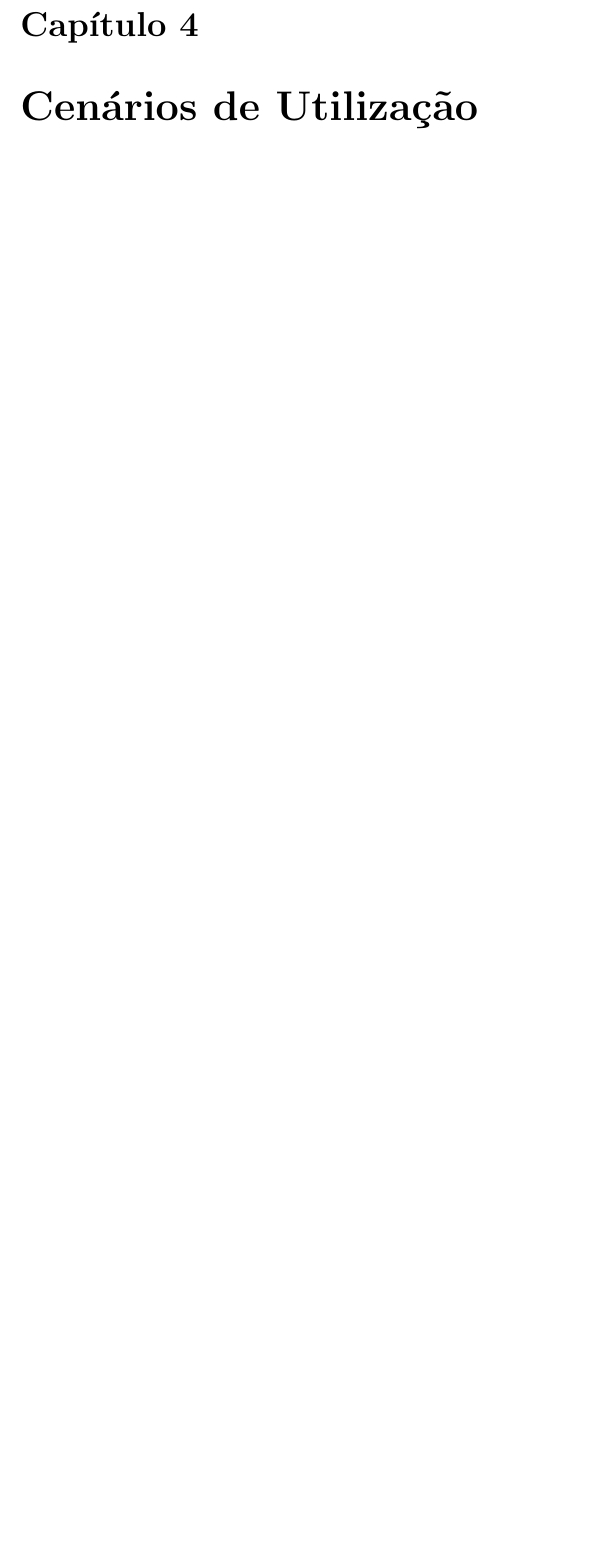
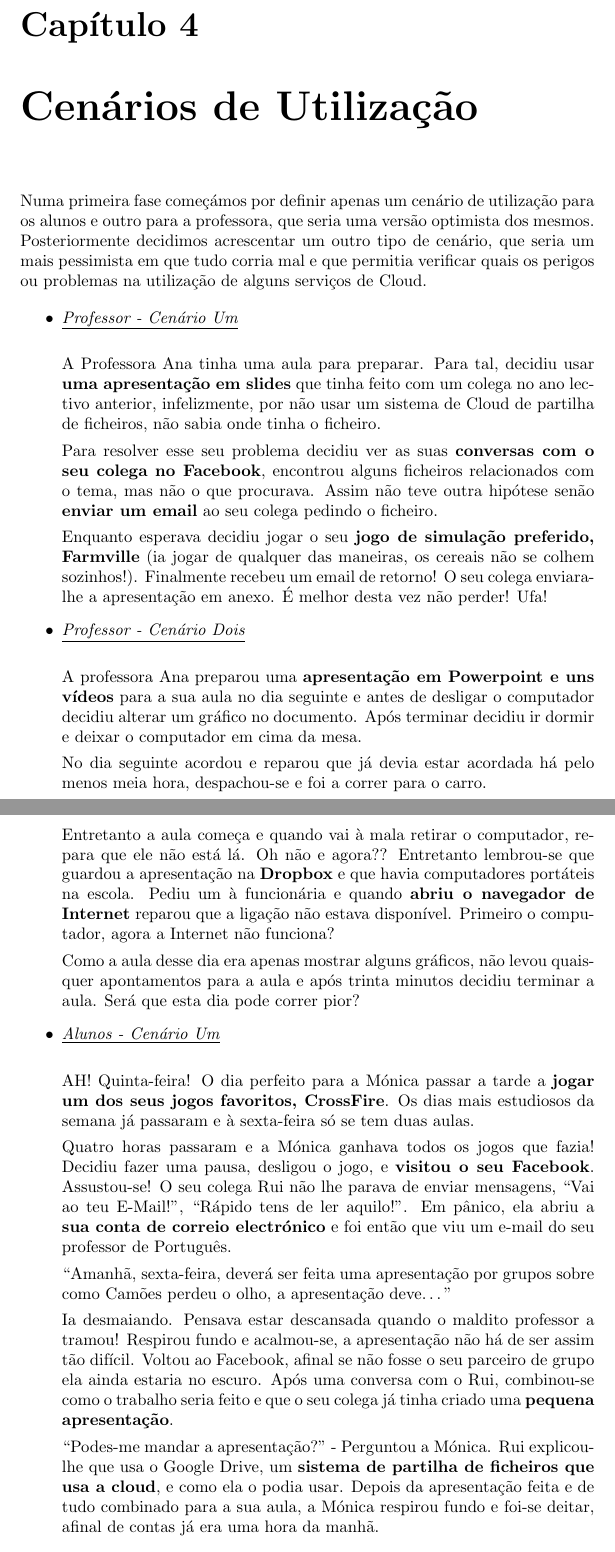
Before and after one commit to RicardoEPRodrigues/TheGreatNetventure, a LaTeX document (report/report.tex, which reads report/UsageScenarios.tex): part of page 8 of 33 before the commit and two parts of pages 8 and 9 of 35 after it, the two joined at a grey line, cut so that both start at the same text, the shorter picture padded with empty space. Compiled offline with pdfLaTeX.

Commit message:
Added Usage Scenarios

```diff
--- a/report/UsageScenarios.tex
+++ b/report/UsageScenarios.tex
@@ -1,3 +1,38 @@
 \chapter{Cenários de Utilização}
 \label{chap:usage}
 %Complete descriptions of all final usage scenarios
+
+Numa primeira fase começámos por definir apenas um cenário de utilização para os alunos e outro para a professora, que seria uma versão optimista dos mesmos. Posteriormente decidimos acrescentar um outro tipo de cenário, que seria um mais pessimista em que tudo corria mal e que permitia verificar quais os perigos ou problemas na utilização de alguns serviços de Cloud.
+
+\begin{itemize}
+
+\item \textit{\underline{Professor - Cenário Um}}\\
+
+A Professora Ana tinha uma aula para preparar. Para tal, decidiu usar \textbf{uma apresentação em slides} que tinha feito com um colega no ano lectivo anterior, infelizmente, por não usar um sistema de Cloud de partilha de ficheiros, não sabia onde tinha o ficheiro.
+
+Para resolver esse seu problema decidiu ver as suas \textbf{conversas com o seu colega no Facebook}, encontrou alguns ficheiros relacionados com o tema, mas não o que procurava. Assim não teve outra hipótese senão \textbf{enviar um email} ao seu colega pedindo o ficheiro.
+
+Enquanto esperava decidiu jogar o seu \textbf{jogo de simulação preferido, Farmville} (ia jogar de qualquer das maneiras, os cereais não se colhem sozinhos!). Finalmente recebeu um email de retorno! O seu colega enviara-lhe a apresentação em anexo. É melhor desta vez não perder! Ufa!
+
+\item \textit{\underline{Professor - Cenário Dois}}\\
+
+A professora Ana preparou uma \textbf{apresentação em Powerpoint e uns vídeos} para a sua aula no dia seguinte e antes de desligar o computador decidiu alterar um gráfico no documento. Após terminar decidiu ir dormir e deixar o computador em cima da mesa.
+
+No dia seguinte acordou e reparou que já devia estar acordada há pelo menos meia hora, despachou-se e foi a correr para o carro.
+
+Entretanto a aula começa e quando vai à mala retirar o computador, repara que ele não está lá. Oh não e agora?? Entretanto lembrou-se que guardou a apresentação na \textbf{Dropbox} e que havia computadores portáteis na escola. Pediu um à funcionária e quando \textbf{abriu o navegador de Internet} reparou que a ligação não estava disponível. Primeiro o computador, agora a Internet não funciona?
+
+Como a aula desse dia era apenas mostrar alguns gráficos, não levou quaisquer apontamentos para a aula e após trinta minutos decidiu terminar a aula. Será que esta dia pode correr pior?
+
+\item \textit{\underline{Alunos - Cenário Um}}\\
+
+AH! Quinta-feira! O dia perfeito para a Mónica passar a tarde a \textbf{jogar um dos seus jogos favoritos, CrossFire}. Os dias mais estudiosos da semana já passaram e à sexta-feira só se tem duas aulas.
+
+Quatro horas passaram e a Mónica ganhava todos os jogos que fazia! Decidiu fazer uma pausa, desligou o jogo, e \textbf{visitou o seu Facebook}. Assustou-se! O seu colega Rui não lhe parava de enviar mensagens, “Vai ao teu E-Mail!”, “Rápido tens de ler aquilo!”. Em pânico, ela abriu a \textbf{sua conta de correio electrónico} e foi então que viu um e-mail do seu professor de Português.
+
+“Amanhã, sexta-feira, deverá ser feita uma apresentação por grupos sobre como Camões perdeu o olho, a apresentação deve…”
+
+Ia desmaiando. Pensava estar descansada quando o maldito professor a tramou! Respirou fundo e acalmou-se, a apresentação não há de ser assim tão difícil. Voltou ao Facebook, afinal se não fosse o seu parceiro de grupo ela ainda estaria no escuro. Após uma conversa com o Rui, combinou-se como o trabalho seria feito e que o seu colega já tinha criado uma \textbf{pequena apresentação}.
+
+“Podes-me mandar a apresentação?” - Perguntou a Mónica.
+Rui explicou-lhe que usa o Google Drive, um \textbf{sistema de partilha de ficheiros que usa a cloud}, e como ela o podia usar. Depois da apresentação feita e de tudo combinado para a sua aula, a Mónica respirou fundo e foi-se deitar, afinal de contas já era uma hora da manhã.
```
Also changed, not shown: report/UsageScenarios.tex (7 more changed lines).
